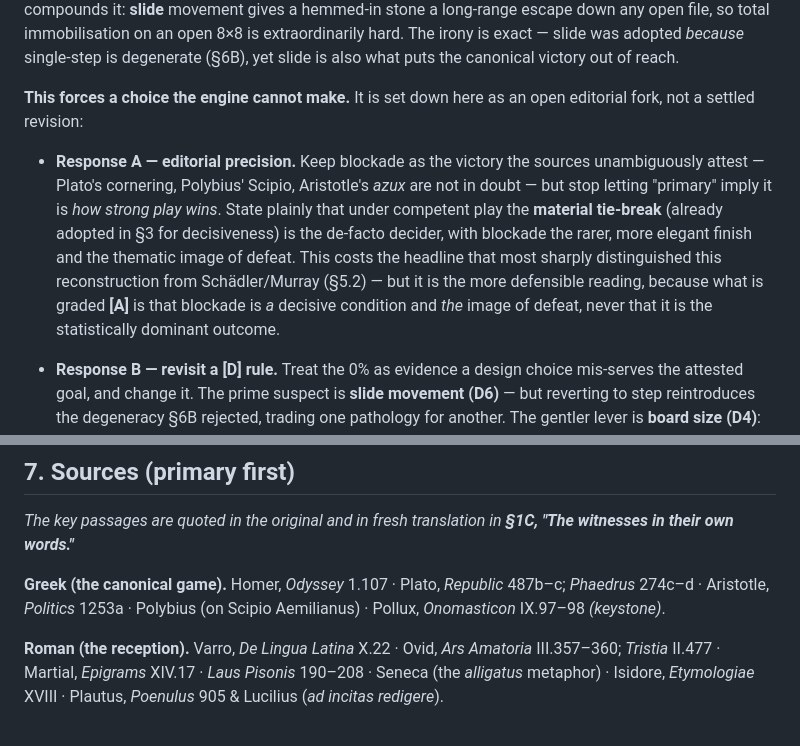
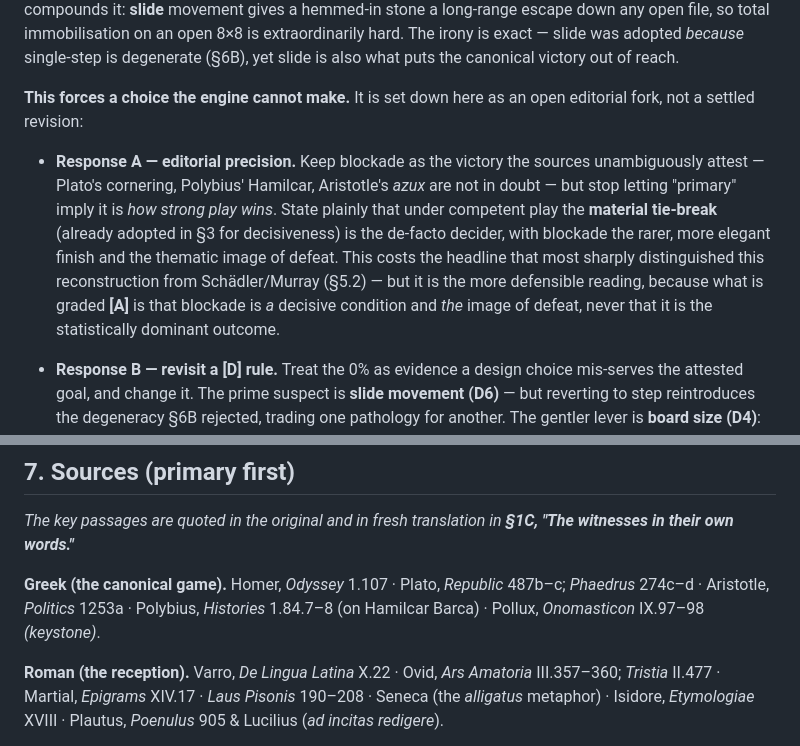
Before and after one commit to wilsonpruitt/pessoi, a Markdown page: petteia-reconstruction.md, 2 parts joined by grey strips. GitHub-like rendering.

```diff
--- a/petteia-reconstruction.md
+++ b/petteia-reconstruction.md
@@ -246,7 +248,7 @@ The structured-decision rationale and per-rule confidence grades are kept in the
 
 **This forces a choice the engine cannot make.** It is set down here as an open editorial fork, not a settled revision:
 
-- **Response A — editorial precision.** Keep blockade as the victory the sources unambiguously attest — Plato's cornering, Polybius' Scipio, Aristotle's *azux* are not in doubt — but stop letting "primary" imply it is *how strong play wins*. State plainly that under competent play the **material tie-break** (already adopted in §3 for decisiveness) is the de-facto decider, with blockade the rarer, more elegant finish and the thematic image of defeat. This costs the headline that most sharply distinguished this reconstruction from Schädler/Murray (§5.2) — but it is the more defensible reading, because what is graded **[A]** is that blockade is *a* decisive condition and *the* image of defeat, never that it is the statistically dominant outcome.
+- **Response A — editorial precision.** Keep blockade as the victory the sources unambiguously attest — Plato's cornering, Polybius' Hamilcar, Aristotle's *azux* are not in doubt — but stop letting "primary" imply it is *how strong play wins*. State plainly that under competent play the **material tie-break** (already adopted in §3 for decisiveness) is the de-facto decider, with blockade the rarer, more elegant finish and the thematic image of defeat. This costs the headline that most sharply distinguished this reconstruction from Schädler/Murray (§5.2) — but it is the more defensible reading, because what is graded **[A]** is that blockade is *a* decisive condition and *the* image of defeat, never that it is the statistically dominant outcome.
 
 - **Response B — revisit a [D] rule.** Treat the 0% as evidence a design choice mis-serves the attested goal, and change it. The prime suspect is **slide movement (D6)** — but reverting to step reintroduces the degeneracy §6B rejected, trading one pathology for another. The gentler lever is **board size (D4)**: blockade is markedly easier on smaller or edge-dense boards, several of which are archaeologically attested. The cost is honesty about motive — this would tune a [D] rule not toward the better-*playing* game but toward making an [A] *ideal* also the common outcome, inverting the governing rule that playability chooses only *among* what the sources leave open (§0; Design Decisions §0).
 
@@ -261,7 +263,7 @@ The responses are not exclusive — one could adopt A in the prose now and flag
 *The key passages are quoted in the original and in fresh translation in **§1C, "The witnesses in their own words."***
 
 
-**Greek (the canonical game).** Homer, *Odyssey* 1.107 · Plato, *Republic* 487b–c; *Phaedrus* 274c–d · Aristotle, *Politics* 1253a · Polybius (on Scipio Aemilianus) · Pollux, *Onomasticon* IX.97–98 *(keystone)*.
+**Greek (the canonical game).** Homer, *Odyssey* 1.107 · Plato, *Republic* 487b–c; *Phaedrus* 274c–d · Aristotle, *Politics* 1253a · Polybius, *Histories* 1.84.7–8 (on Hamilcar Barca) · Pollux, *Onomasticon* IX.97–98 *(keystone)*.
 
 **Roman (the reception).** Varro, *De Lingua Latina* X.22 · Ovid, *Ars Amatoria* III.357–360; *Tristia* II.477 · Martial, *Epigrams* XIV.17 · *Laus Pisonis* 190–208 · Seneca (the *alligatus* metaphor) · Isidore, *Etymologiae* XVIII · Plautus, *Poenulus* 905 & Lucilius (*ad incitas redigere*).
 
```
Also changed, not shown: other parts of petteia-reconstruction.md (+8 -6 lines), latrones-design-decisions.md (+2 -2 lines).
